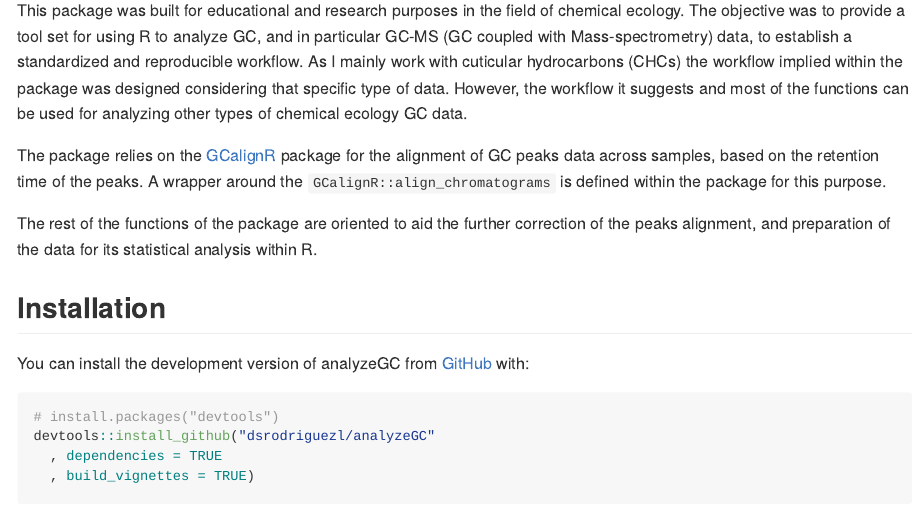
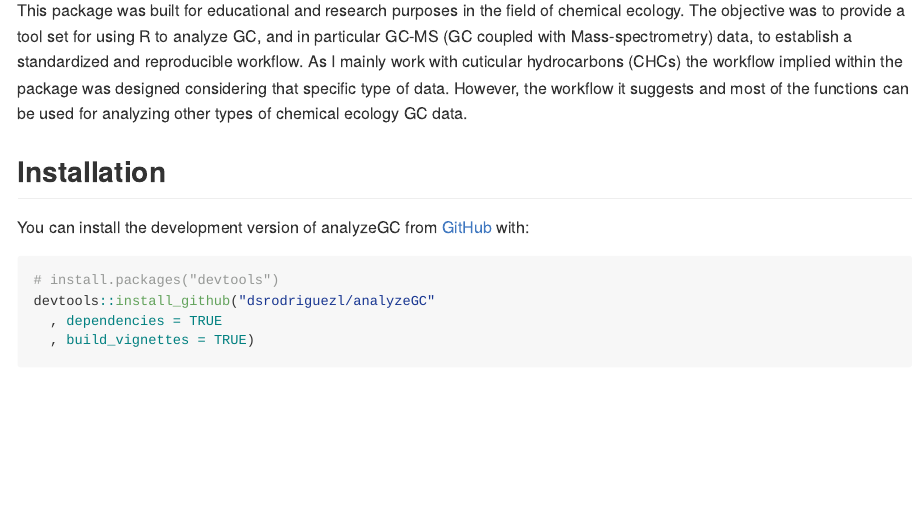
Before and after one commit to dsrodriguezl/analyzeGC, an R Markdown document (README.Rmd): the page in a window 1100 px wide, from 110 px down. Rendered offline with R 4.5, knitr and Pandoc, with nearby package versions.

Commit message:
Remove unnecessary paragraph from README

```diff
--- a/README.Rmd
+++ b/README.Rmd
@@ -23,11 +23,6 @@ The objective was to provide a tool set for using R to analyze GC, and in partic
 As I mainly work with cuticular hydrocarbons (CHCs) the workflow implied within the package was designed considering that specific type of data.
 However, the workflow it suggests and most of the functions can be used for analyzing other types of chemical ecology GC data.
 
-The package relies on the [GCalignR](https://github.com/mottensmann/GCalignR) package for the alignment of GC peaks data across samples, based on the  retention time of the peaks.
-A wrapper around the `GCalignR::align_chromatograms` is defined within the package for this purpose.
-
-The rest of the functions of the package are oriented to aid the further correction of the peaks alignment, and preparation of the data for its statistical analysis within R.
-
 ## Installation
 
 You can install the development version of analyzeGC from [GitHub](https://github.com/) with:
```
